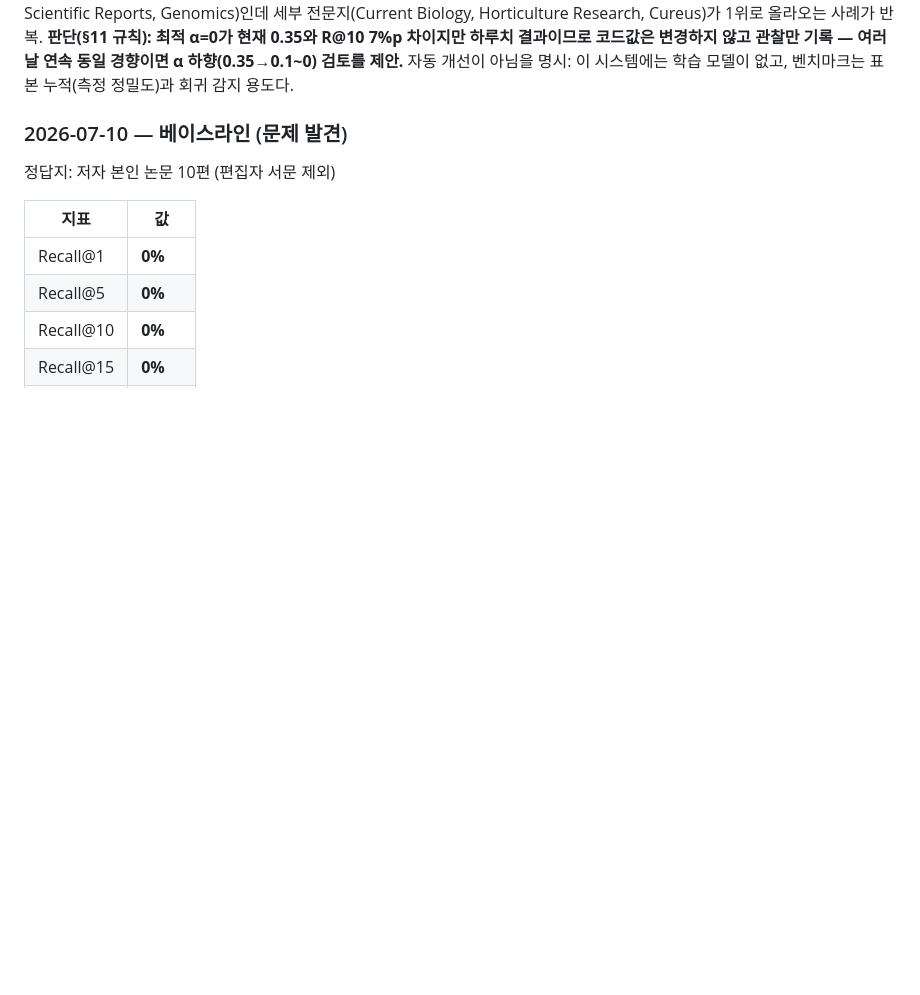
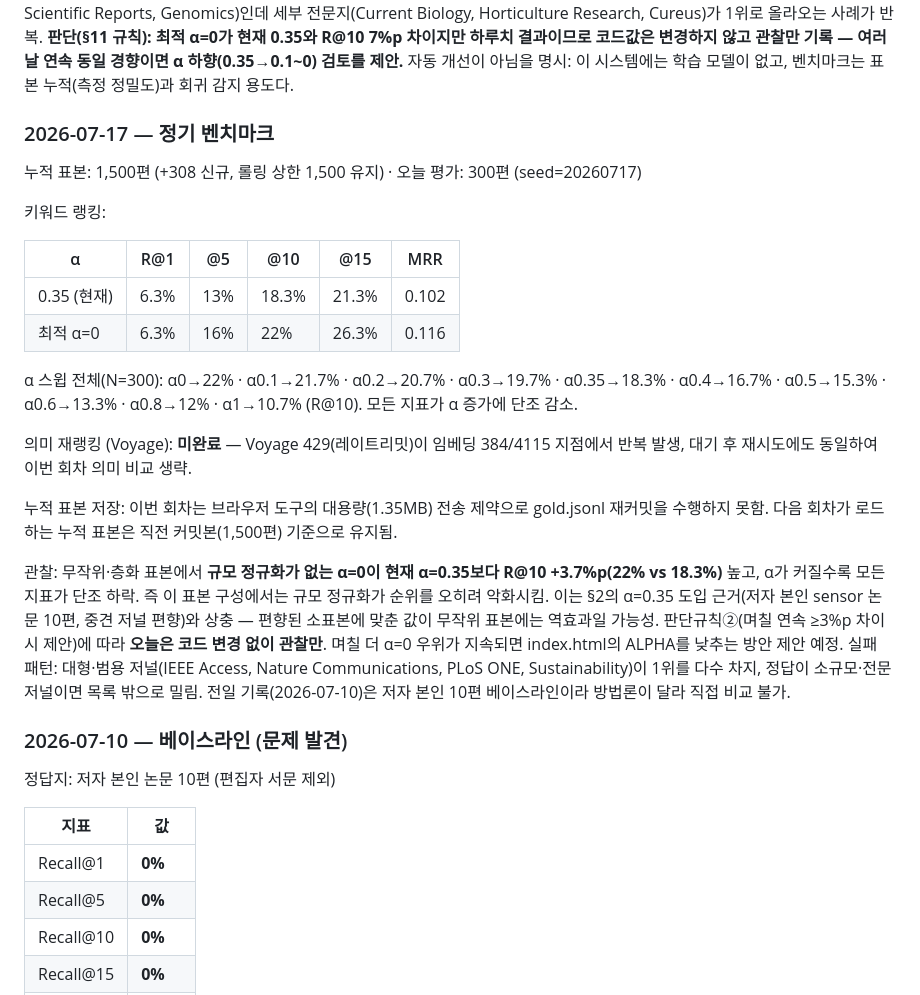
Before and after one commit to Aki-hwang/findjournal, a Markdown page: EVALUATION.md, the part around the change. Rendered like a GitHub page; blank space fills up the shorter version.

Commit message:
Update EVALUATION.md with July 17 benchmarking results
Added benchmarking results and observations for July 17, 2026, including keyword ranking data and analysis of alpha values.

```diff
--- a/EVALUATION.md
+++ b/EVALUATION.md
@@ -78,6 +78,24 @@ Recall@10을 주 지표로 삼는 이유: 저널 선택은 "정답 하나"가
 의미 재랭킹 (Voyage): **생략.** 키는 브라우저에 설정돼 있으나 Voyage 429(레이트리밋)가 3회 시도 모두 반복되어 비교표를 얻지 못함.
 
 관찰: 층화 무작위 300편 기준 첫 정기 벤치마크(직전 기록은 2026-07-10 저자 본인 10편 베이스라인이라 방법론이 달라 직접 비교 불가). 현재 운영값 α=0.35의 R@10은 18.7%로 최적 α=0(25.7%)보다 7%p 낮다. α를 낮출수록(규모 정규화를 끌수록) 단조 개선되는 것으로 보아, 무작위 표본에서는 규모 편향 페널티가 정답(대형 종합지 포함)을 오히려 눌러버린다. 실패 패턴: 정답이 종합지(예: Scientific Reports, Genomics)인데 세부 전문지(Current Biology, Horticulture Research, Cureus)가 1위로 올라오는 사례가 반복. **판단(§11 규칙): 최적 α=0가 현재 0.35와 R@10 7%p 차이지만 하루치 결과이므로 코드값은 변경하지 않고 관찰만 기록 — 여러 날 연속 동일 경향이면 α 하향(0.35→0.1~0) 검토를 제안.** 자동 개선이 아님을 명시: 이 시스템에는 학습 모델이 없고, 벤치마크는 표본 누적(측정 정밀도)과 회귀 감지 용도다.
+
+### 2026-07-17 — 정기 벤치마크
+누적 표본: 1,500편 (+308 신규, 롤링 상한 1,500 유지) · 오늘 평가: 300편 (seed=20260717)
+
+키워드 랭킹:
+
+| α | R@1 | @5 | @10 | @15 | MRR |
+|---|---|---|---|---|---|
+| 0.35 (현재) | 6.3% | 13% | 18.3% | 21.3% | 0.102 |
+| 최적 α=0 | 6.3% | 16% | 22% | 26.3% | 0.116 |
+
+α 스윕 전체(N=300): α0→22% · α0.1→21.7% · α0.2→20.7% · α0.3→19.7% · α0.35→18.3% · α0.4→16.7% · α0.5→15.3% · α0.6→13.3% · α0.8→12% · α1→10.7% (R@10). 모든 지표가 α 증가에 단조 감소.
+
+의미 재랭킹 (Voyage): **미완료** — Voyage 429(레이트리밋)이 임베딩 384/4115 지점에서 반복 발생, 대기 후 재시도에도 동일하여 이번 회차 의미 비교 생략.
+
+누적 표본 저장: 이번 회차는 브라우저 도구의 대용량(1.35MB) 전송 제약으로 gold.jsonl 재커밋을 수행하지 못함. 다음 회차가 로드하는 누적 표본은 직전 커밋본(1,500편) 기준으로 유지됨.
+
+관찰: 무작위·층화 표본에서 **규모 정규화가 없는 α=0이 현재 α=0.35보다 R@10 +3.7%p(22% vs 18.3%)** 높고, α가 커질수록 모든 지표가 단조 하락. 즉 이 표본 구성에서는 규모 정규화가 순위를 오히려 악화시킴. 이는 §2의 α=0.35 도입 근거(저자 본인 sensor 논문 10편, 중견 저널 편향)와 상충 — 편향된 소표본에 맞춘 값이 무작위 표본에는 역효과일 가능성. 판단규칙②(며칠 연속 ≥3%p 차이 시 제안)에 따라 **오늘은 코드 변경 없이 관찰만**. 며칠 더 α=0 우위가 지속되면 index.html의 ALPHA를 낮추는 방안 제안 예정. 실패 패턴: 대형·범용 저널(IEEE Access, Nature Communications, PLoS ONE, Sustainability)이 1위를 다수 차지, 정답이 소규모·전문 저널이면 목록 밖으로 밀림. 전일 기록(2026-07-10)은 저자 본인 10편 베이스라인이라 방법론이 달라 직접 비교 불가.
 
 ### 2026-07-10 — 베이스라인 (문제 발견)
 
```
